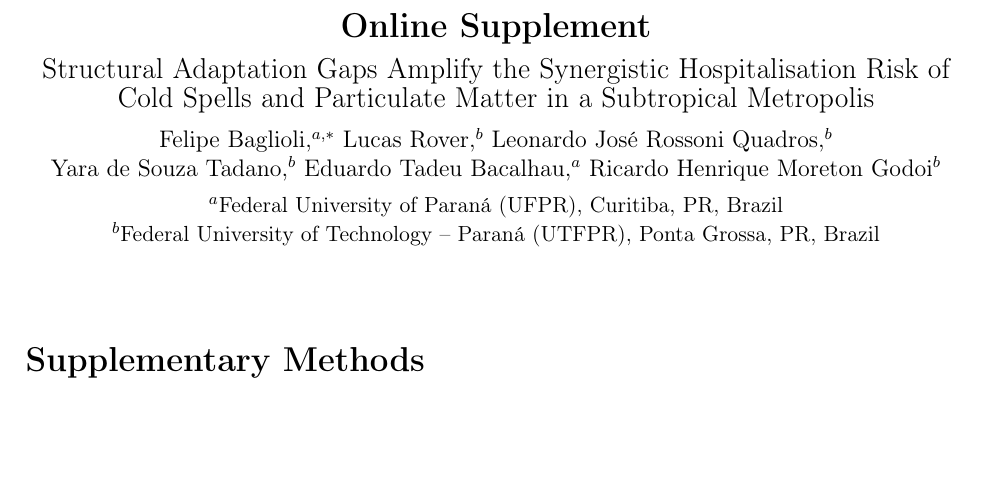
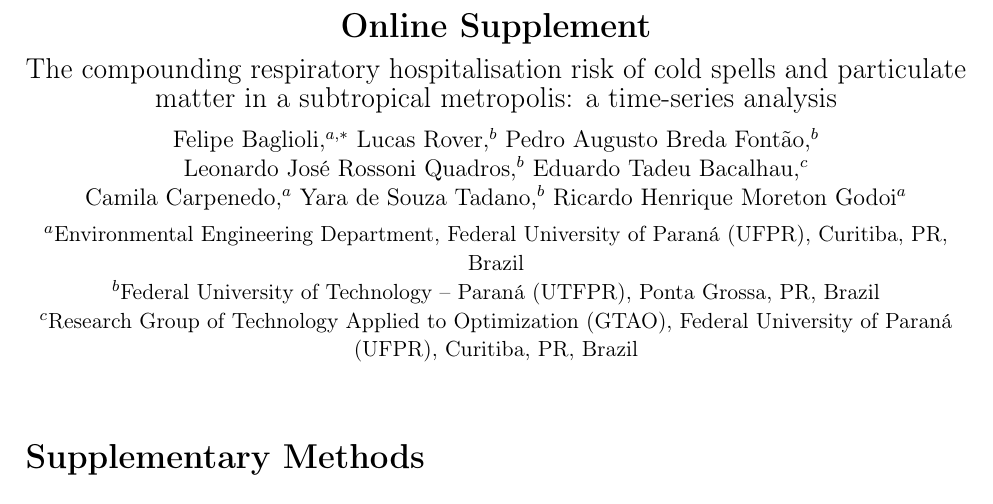
Before and after one commit to Roverlucas/cwb-temp-pollution-health, a LaTeX document (manuscript/overleaf/supplement.tex): part of page 1 of 21, cut so that both start at the same text, the shorter picture padded with empty space. Compiled offline with pdfLaTeX.

Commit message:
fix: update supplement.tex with V12 authors and title
- Sync author list and affiliations with manuscript V12
- Update title from old working title to final V12 title
- Both root and overleaf supplement files updated

```diff
--- a/manuscript/overleaf/supplement.tex
+++ b/manuscript/overleaf/supplement.tex
@@ -22,12 +22,14 @@
 
 \begin{center}
 {\Large\bfseries Online Supplement}\\[0.5em]
-{\large Structural Adaptation Gaps Amplify the Synergistic Hospitalisation
-Risk of Cold Spells and Particulate Matter in a Subtropical Metropolis}\\[0.5em]
-Felipe Baglioli,$^{a,*}$ Lucas Rover,$^{b}$ Leonardo Jos\'{e} Rossoni Quadros,$^{b}$\\
-Yara de Souza Tadano,$^{b}$ Eduardo Tadeu Bacalhau,$^{a}$ Ricardo Henrique Moreton Godoi$^{b}$\\[0.3em]
-{\small $^{a}$Federal University of Paran\'{a} (UFPR), Curitiba, PR, Brazil}\\
-{\small $^{b}$Federal University of Technology -- Paran\'{a} (UTFPR), Ponta Grossa, PR, Brazil}
+{\large The compounding respiratory hospitalisation risk of cold spells
+and particulate matter in a subtropical metropolis: a time-series analysis}\\[0.5em]
+Felipe Baglioli,$^{a,*}$ Lucas Rover,$^{b}$ Pedro Augusto Breda Font\~{a}o,$^{b}$\\
+Leonardo Jos\'{e} Rossoni Quadros,$^{b}$ Eduardo Tadeu Bacalhau,$^{c}$\\
+Camila Carpenedo,$^{a}$ Yara de Souza Tadano,$^{b}$ Ricardo Henrique Moreton Godoi$^{a}$\\[0.3em]
+{\small $^{a}$Environmental Engineering Department, Federal University of Paran\'{a} (UFPR), Curitiba, PR, Brazil}\\
+{\small $^{b}$Federal University of Technology -- Paran\'{a} (UTFPR), Ponta Grossa, PR, Brazil}\\
+{\small $^{c}$Research Group of Technology Applied to Optimization (GTAO), Federal University of Paran\'{a} (UFPR), Curitiba, PR, Brazil}
 \end{center}
 
 \bigskip
```
Also changed, not shown: manuscript/supplement.tex (+8 -6 lines).
